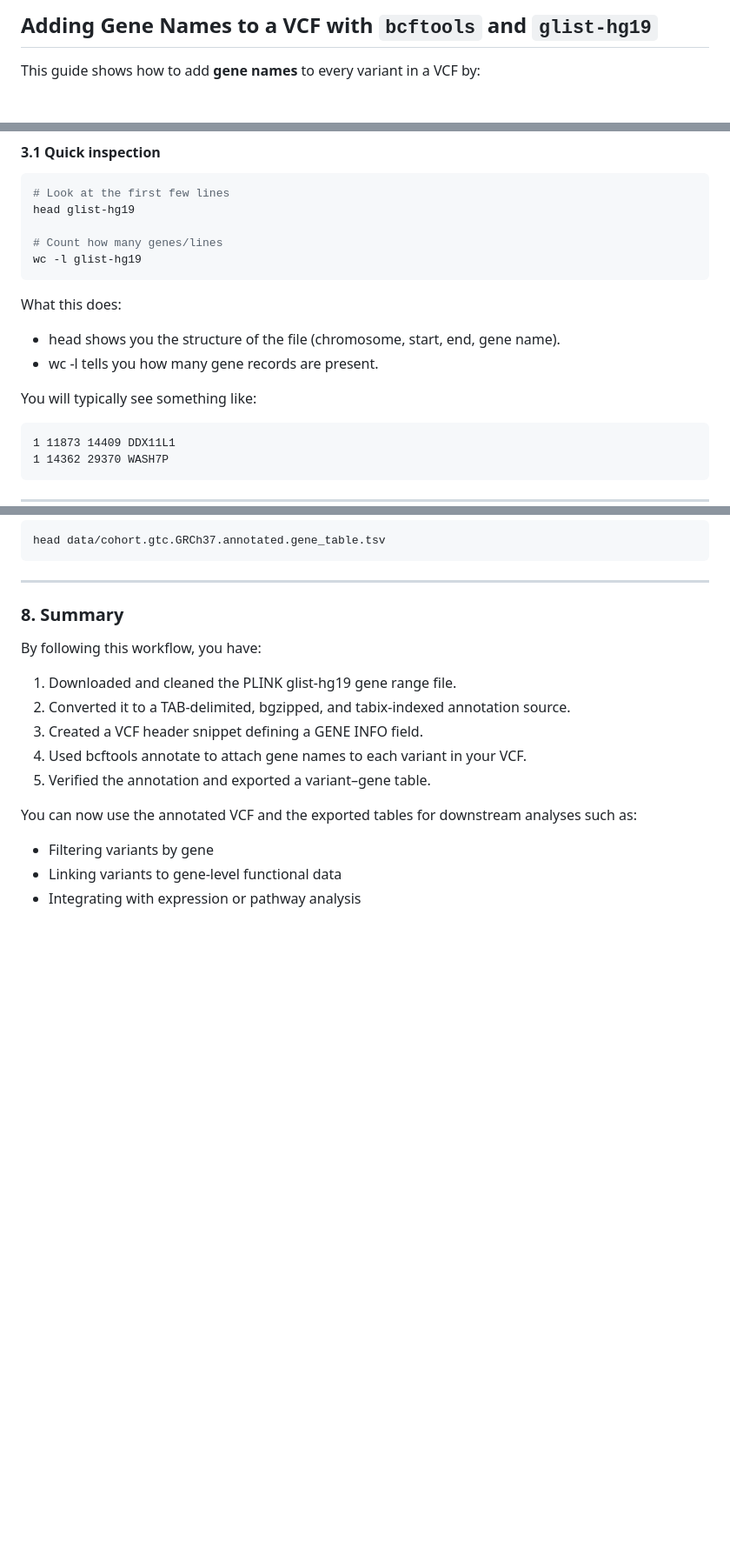
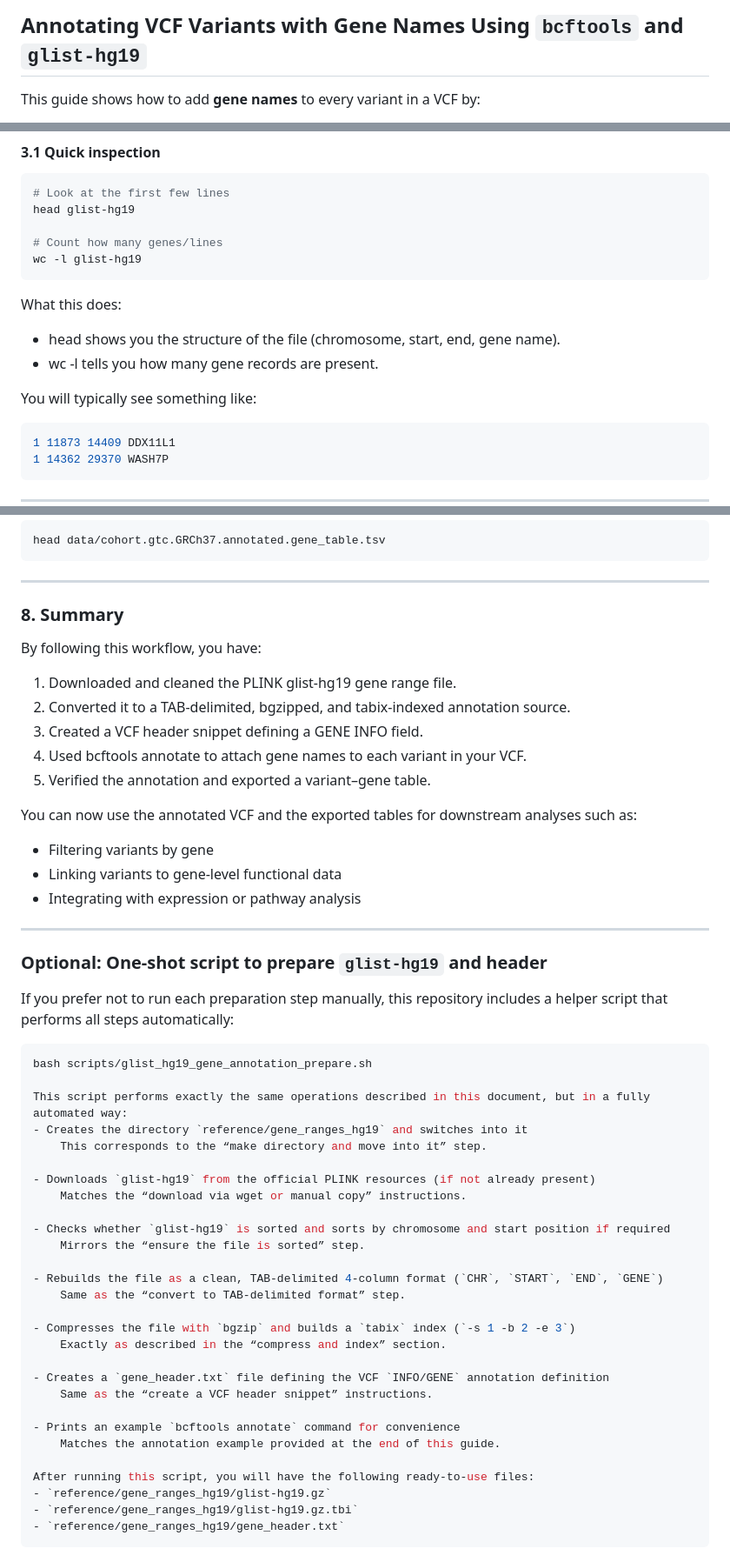
Before and after one commit to sabbasii/illumina-genotyping-pipeline, a Markdown page: scripts/glist_hg19_gene_annotation_workflow.md, 3 parts joined by grey strips. Shown: that part at 87% size. Rendered like a GitHub page; blank space fills up the shorter version.

Commit message:
Replace old gene annotation prep file with new glist_hg19 workflow documentation

````diff
--- a/scripts/gene_annotation_prep.md
+++ b/scripts/glist_hg19_gene_annotation_workflow.md
@@ -1,4 +1,4 @@
-## Adding Gene Names to a VCF with `bcftools` and `glist-hg19`
+## Annotating VCF Variants with Gene Names Using `bcftools` and `glist-hg19`
 
 This guide shows how to add **gene names** to every variant in a VCF by:
 
@@ -121,11 +126,13 @@ wc -l glist-hg19
 ```
 
 What this does:
+
 - head shows you the structure of the file (chromosome, start, end, gene name).
 - wc -l tells you how many gene records are present.
 
 You will typically see something like:
-```
+
+```sh
 1 11873 14409 DDX11L1
 1 14362 29370 WASH7P
 ```
@@ -407,6 +431,44 @@ By following this workflow, you have:
 5. Verified the annotation and exported a variant–gene table.
 
 You can now use the annotated VCF and the exported tables for downstream analyses such as:
+
 - Filtering variants by gene
 - Linking variants to gene-level functional data
 - Integrating with expression or pathway analysis
+
+---
+
+### Optional: One-shot script to prepare `glist-hg19` and header
+
+If you prefer not to run each preparation step manually, this repository includes a helper script that performs all steps automatically:
+
+```bash
+bash scripts/glist_hg19_gene_annotation_prepare.sh
+
+This script performs exactly the same operations described in this document, but in a fully automated way:
+- Creates the directory `reference/gene_ranges_hg19` and switches into it
+    This corresponds to the “make directory and move into it” step.
+
+- Downloads `glist-hg19` from the official PLINK resources (if not already present)
+    Matches the “download via wget or manual copy” instructions.
+
+- Checks whether `glist-hg19` is sorted and sorts by chromosome and start position if required
+    Mirrors the “ensure the file is sorted” step.
+
+- Rebuilds the file as a clean, TAB-delimited 4-column format (`CHR`, `START`, `END`, `GENE`)
+    Same as the “convert to TAB-delimited format” step.
+
+- Compresses the file with `bgzip` and builds a `tabix` index (`-s 1 -b 2 -e 3`)
+    Exactly as described in the “compress and index” section.
+
+- Creates a `gene_header.txt` file defining the VCF `INFO/GENE` annotation definition
+    Same as the “create a VCF header snippet” instructions.
+
+- Prints an example `bcftools annotate` command for convenience
+    Matches the annotation example provided at the end of this guide.
+
+After running this script, you will have the following ready-to-use files:
+- `reference/gene_ranges_hg19/glist-hg19.gz`
+- `reference/gene_ranges_hg19/glist-hg19.gz.tbi`
+- `reference/gene_ranges_hg19/gene_header.txt`
+```
````
Also changed, not shown: other parts of scripts/glist_hg19_gene_annotation_workflow.md (+45 -23 lines).
